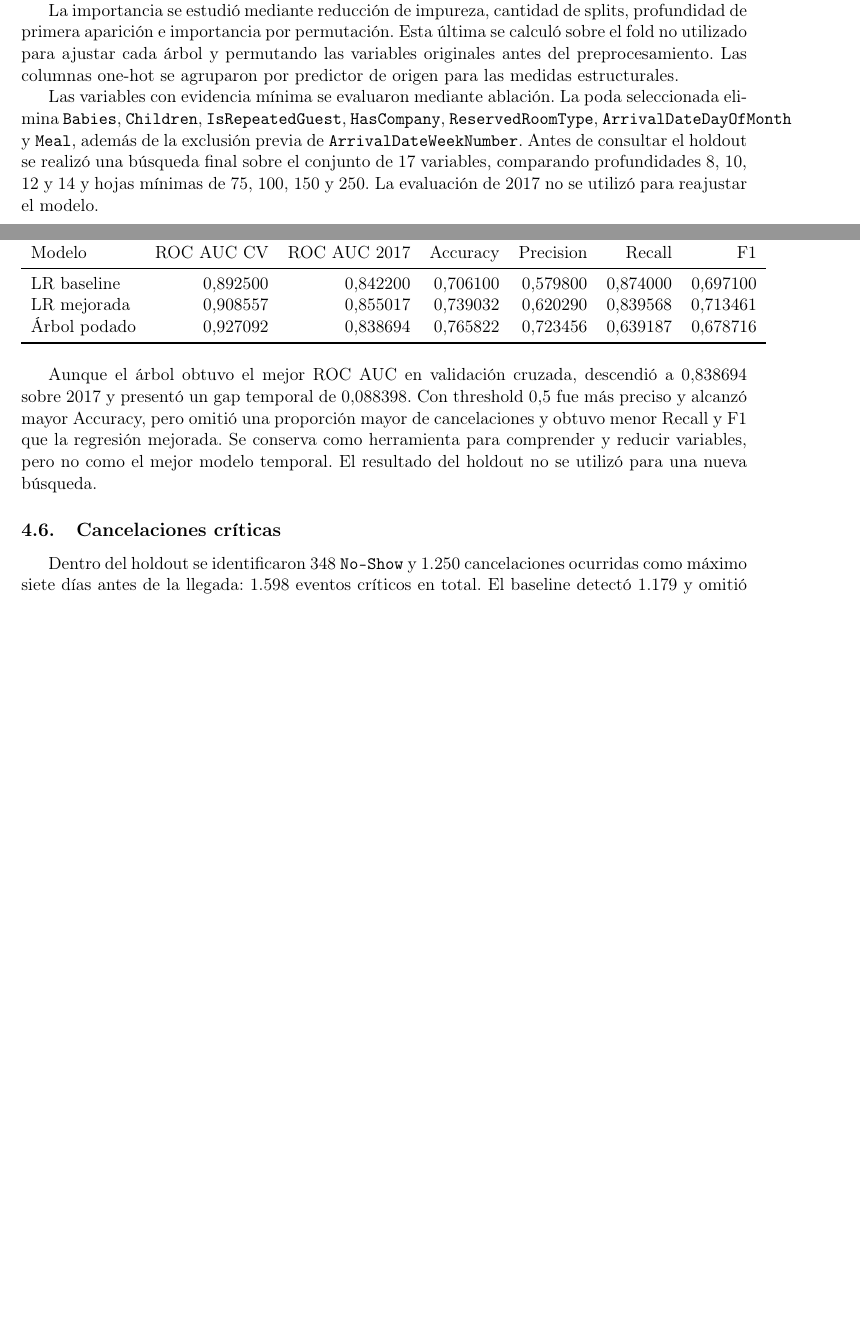
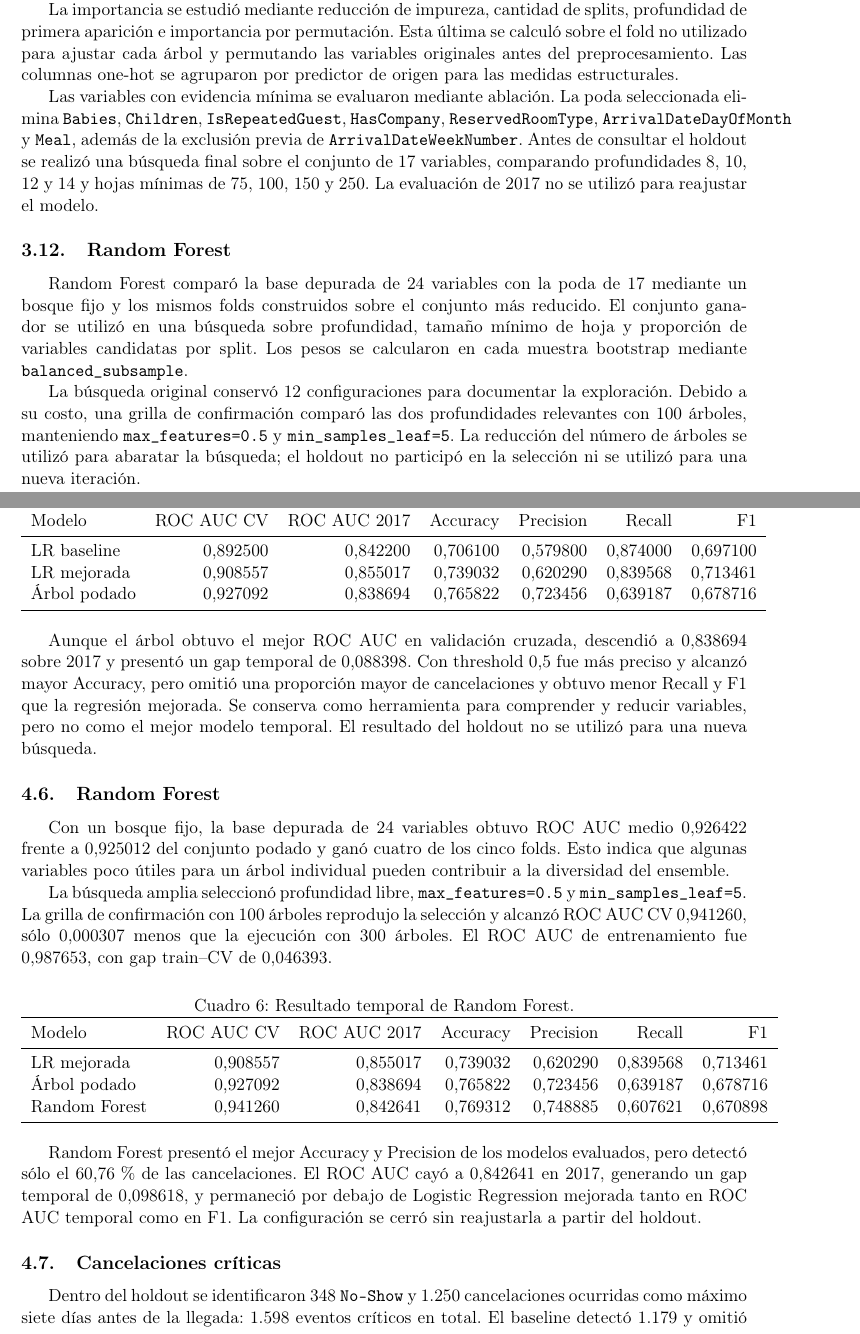
Before and after one commit to Lithium582/Obligatorio2026, a LaTeX document (report/main.tex, which reads report/sections/03_metodologia.tex, report/sections/04_resultados.tex): two parts of pages 10 and 13 of 14, joined at a grey line, cut so that both start at the same text, the shorter picture padded with empty space. Compiled offline with pdfLaTeX.

Commit message:
Fin Random Forest y XG Boost

```diff
--- a/report/sections/03_metodologia.tex
+++ b/report/sections/03_metodologia.tex
@@ -227,6 +227,22 @@ una búsqueda final sobre el conjunto de 17 variables, comparando profundidades
 8, 10, 12 y 14 y hojas mínimas de 75, 100, 150 y 250. La evaluación de 2017 no
 se utilizó para reajustar el modelo.
 
+\subsection{Random Forest}
+
+Random Forest comparó la base depurada de 24 variables con la poda de 17
+mediante un bosque fijo y los mismos folds construidos sobre el conjunto más
+reducido. El conjunto ganador se utilizó en una búsqueda sobre profundidad,
+tamaño mínimo de hoja y proporción de variables candidatas por split. Los
+pesos se calcularon en cada muestra bootstrap mediante
+\texttt{balanced\_subsample}.
+
+La búsqueda original conservó 12 configuraciones para documentar la
+exploración. Debido a su costo, una grilla de confirmación comparó las dos
+profundidades relevantes con 100 árboles, manteniendo
+\texttt{max\_features=0.5} y \texttt{min\_samples\_leaf=5}. La reducción del
+número de árboles se utilizó para abaratar la búsqueda; el holdout no participó
+en la selección ni se utilizó para una nueva iteración.
+
 \subsection{Modelos y criterio de evaluación}
 
 El baseline se construyó con una regresión logística, preprocesamiento
--- a/report/sections/04_resultados.tex
+++ b/report/sections/04_resultados.tex
@@ -181,6 +181,40 @@ como herramienta para comprender y reducir variables, pero no como el mejor
 modelo temporal. El resultado del holdout no se utilizó para una nueva
 búsqueda.
 
+\subsection{Random Forest}
+
+Con un bosque fijo, la base depurada de 24 variables obtuvo ROC AUC medio
+0,926422 frente a 0,925012 del conjunto podado y ganó cuatro de los cinco
+folds. Esto indica que algunas variables poco útiles para un árbol individual
+pueden contribuir a la diversidad del ensemble.
+
+La búsqueda amplia seleccionó profundidad libre,
+\texttt{max\_features=0.5} y \texttt{min\_samples\_leaf=5}. La grilla de
+confirmación con 100 árboles reprodujo la selección y alcanzó ROC AUC CV
+0,941260, sólo 0,000307 menos que la ejecución con 300 árboles. El ROC AUC de
+entrenamiento fue 0,987653, con gap train--CV de 0,046393.
+
+\begin{table}[htbp]
+    \centering
+    \caption{Resultado temporal de Random Forest.}
+    \label{tab:random-forest-results}
+    \begin{tabular}{lrrrrrr}
+        \toprule
+        Modelo & ROC AUC CV & ROC AUC 2017 & Accuracy & Precision & Recall & F1 \\
+        \midrule
+        LR mejorada & 0,908557 & 0,855017 & 0,739032 & 0,620290 & 0,839568 & 0,713461 \\
+        Árbol podado & 0,927092 & 0,838694 & 0,765822 & 0,723456 & 0,639187 & 0,678716 \\
+        Random Forest & 0,941260 & 0,842641 & 0,769312 & 0,748885 & 0,607621 & 0,670898 \\
+        \bottomrule
+    \end{tabular}
+\end{table}
+
+Random Forest presentó el mejor Accuracy y Precision de los modelos evaluados,
+pero detectó sólo el 60,76\,\% de las cancelaciones. El ROC AUC cayó a 0,842641
+en 2017, generando un gap temporal de 0,098618, y permaneció por debajo de
+Logistic Regression mejorada tanto en ROC AUC temporal como en F1. La
+configuración se cerró sin reajustarla a partir del holdout.
+
 \subsection{Cancelaciones críticas}
 
 Dentro del holdout se identificaron 348 \texttt{No-Show} y 1.250
```
Also changed, not shown: requirements.txt (+1 -0 lines), 3 other files.
